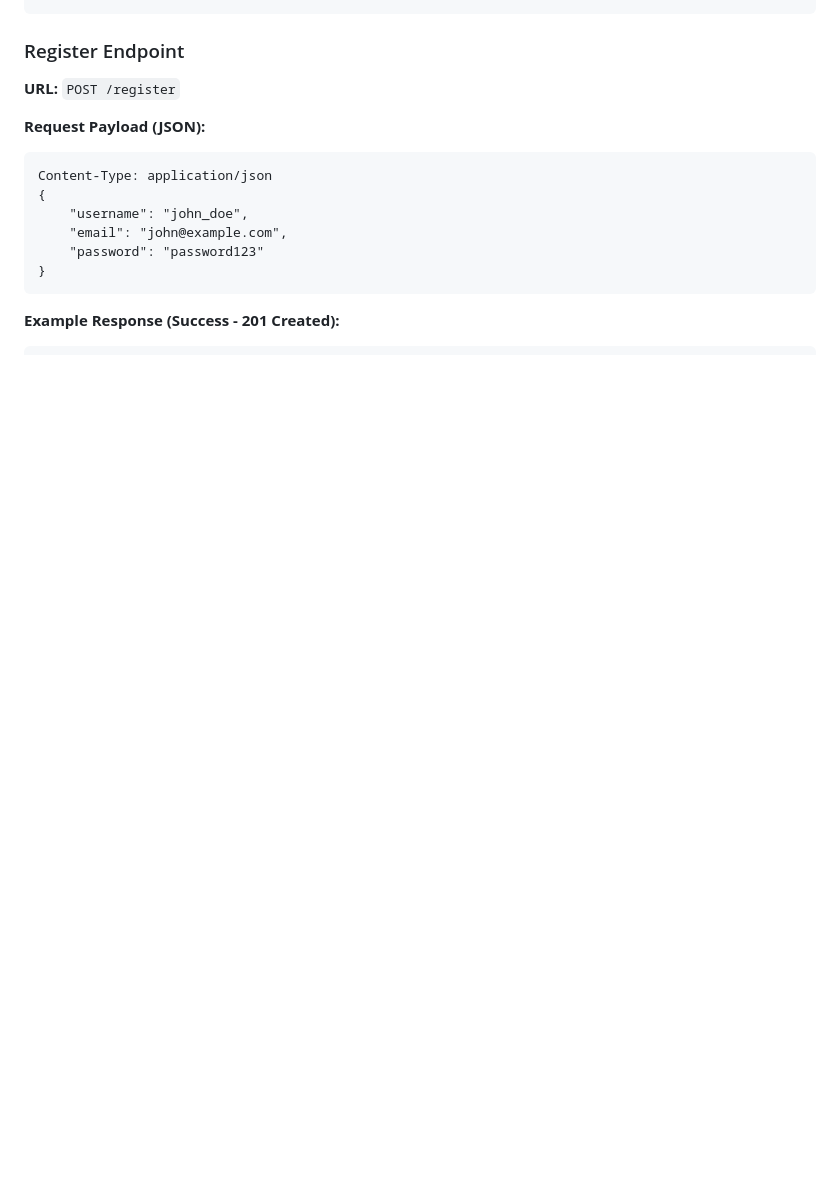
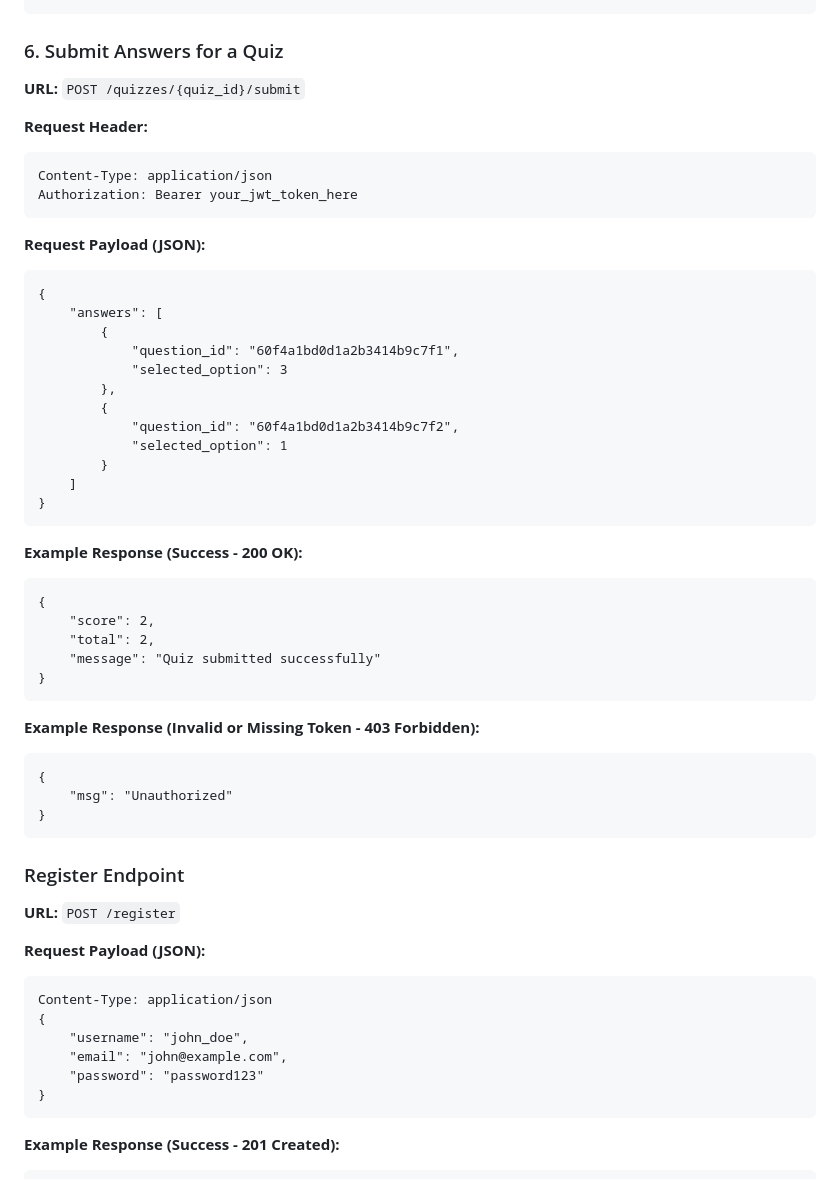
Before and after one commit to motiullahsajit/eco-connect, a Markdown page: API.md, the part around the change printed below. GitHub-like rendering; blank space fills up the shorter version.

````diff
--- a/API.md
+++ b/API.md
@@ -284,3 +453,47 @@ Authorization: Bearer your_jwt_token_here
+### 6. Submit Answers for a Quiz
+
+**URL:** `POST /quizzes/{quiz_id}/submit`
+
+**Request Header:**
+```
+Content-Type: application/json
+Authorization: Bearer your_jwt_token_here
+```
+
+**Request Payload (JSON):**
+```
+{
+    "answers": [
+        {
+            "question_id": "60f4a1bd0d1a2b3414b9c7f1",
+            "selected_option": 3
+        },
+        {
+            "question_id": "60f4a1bd0d1a2b3414b9c7f2",
+            "selected_option": 1
+        }
+    ]
+}
+```
+
+**Example Response (Success - 200 OK):**
+```
+{
+    "score": 2,
+    "total": 2,
+    "message": "Quiz submitted successfully"
+}
+```
+
+**Example Response (Invalid or Missing Token - 403 Forbidden):**
+```
+{
+    "msg": "Unauthorized"
+}
+```
+
+
+
 
 
 
````
Also changed, not shown: other parts of API.md (+169 -0 lines).
